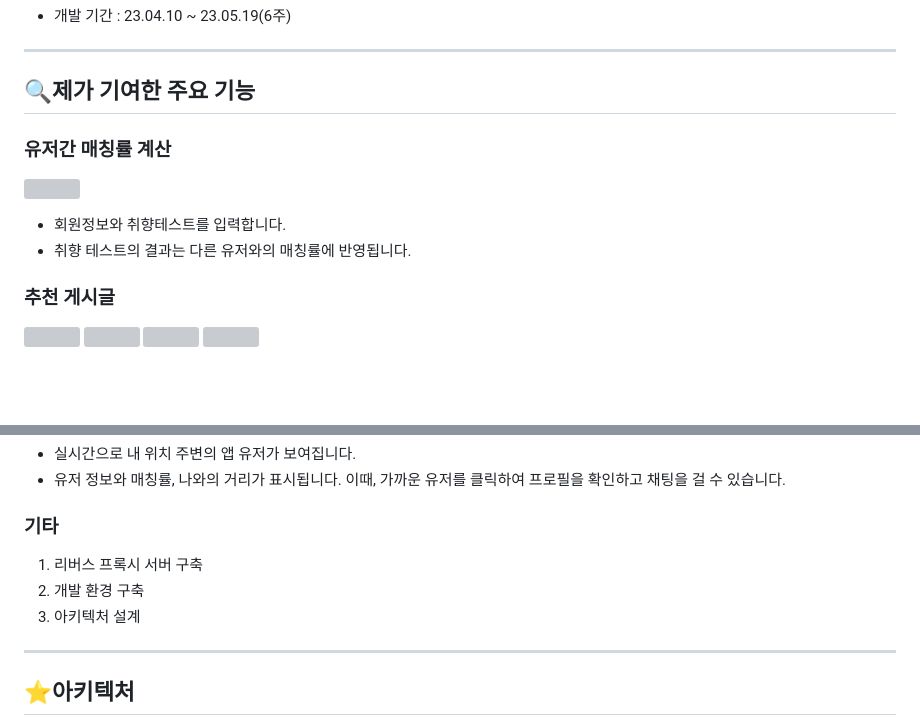
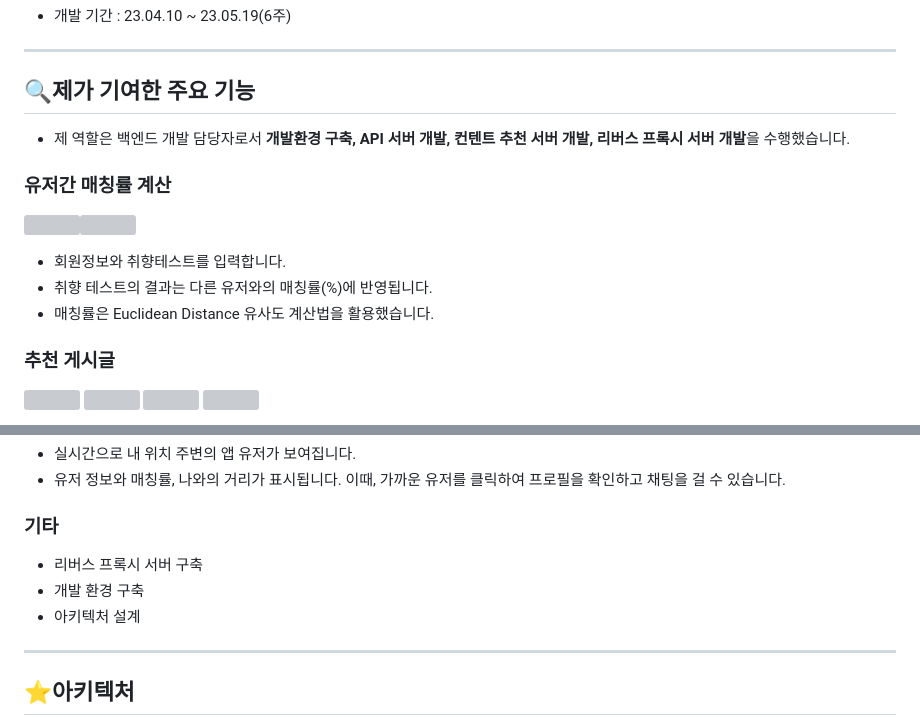
Before and after one commit to WonilLee211/TTrIP-project, a Markdown page: README.md, 2 parts joined by grey strips. Rendered like a GitHub page; blank space fills up the shorter version; grey boxes are pictures that could not be loaded.

Commit message:
Update README.md-v2
Update README.md-v2

```diff
--- a/README.md
+++ b/README.md
@@ -40,5 +40,7 @@
 
 ## 🔍제가 기여한 주요 기능
 
+- 제 역할은 백엔드 개발 담당자로서 **개발환경 구축, API 서버 개발, 컨텐트 추천 서버 개발, 리버스 프록시 서버 개발**을 수행했습니다.
+
 ### 유저간 매칭률 계산
 
@@ -46,7 +48,8 @@
 <p/>
 
 * 회원정보와 취향테스트를 입력합니다. <br/>
-* 취향 테스트의 결과는 다른 유저와의 매칭률에 반영됩니다.<br/>
+* 취향 테스트의 결과는 다른 유저와의 매칭률(%)에 반영됩니다.<br/>
+* 매칭률은 Euclidean Distance 유사도 계산법을 활용했습니다.<br/>
 
 ### 추천 게시글
 <img src="https://github.com/serim53/Kkaddak/assets/67946662/71b41af4-4087-4789-af24-acf18da26f4c" width="180" height="380"/>
@@ -70,9 +73,9 @@
 
 ### 기타
 
-1. 리버스 프록시 서버 구축
-2. 개발 환경 구축
-3. 아키텍처 설계
+- 리버스 프록시 서버 구축
+- 개발 환경 구축
+- 아키텍처 설계
 
 ---
 
```
Also changed, not shown: other parts of README.md (+1 -1 lines).
